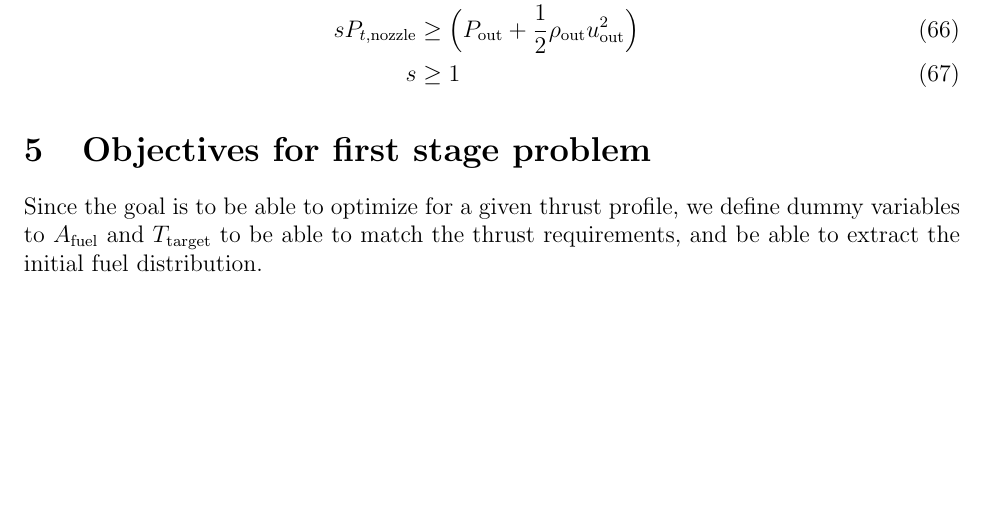
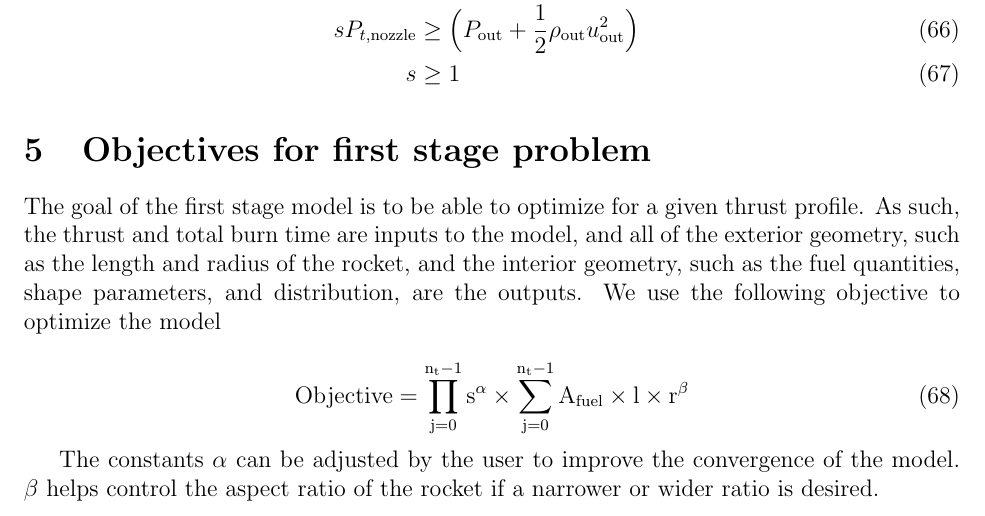
Before and after one commit to 1ozturkbe/soromotoropt, a LaTeX document (latex/main.tex, which reads latex/objectives.tex): part of page 8 of 9 before the commit and part of page 8 of 10 after it, cut so that both start at the same text, the shorter picture padded with empty space. Compiled offline with pdfLaTeX.

Commit message:
Explaining the objective.

```diff
--- a/latex/objectives.tex
+++ b/latex/objectives.tex
@@ -1,6 +1,16 @@
 \section{Objectives for first stage problem}
 
-Since the goal is to be able to optimize for a given thrust profile,
-we define dummy variables to $A_{\rm{fuel}}$ and $T_{\rm{target}}$
-to be able to match the thrust requirements, and be able to extract the
-initial fuel distribution.
+The goal of the first stage model is to be able to optimize for a given thrust profile.
+As such, the thrust and total burn time are inputs to the model, and all of the
+exterior geometry, such as the length and radius of the rocket, and the interior
+geometry, such as the fuel quantities, shape parameters, and distribution, are the
+outputs. We use the following objective to optimize the model
+
+\begin{equation}
+    \rm{Objective} =\prod\limits_{j=0}^{n_t-1} s^{\alpha} \times \sum\limits_{j=0}^{n_t-1} A_{\rm{fuel}}
+    \times l \times r^{\beta}
+\end{equation}
+
+The constants $\alpha$ can be adjusted by the user to improve the
+convergence of the model. $\beta$ helps control the aspect ratio of the
+rocket if a narrower or wider ratio is desired.
```
